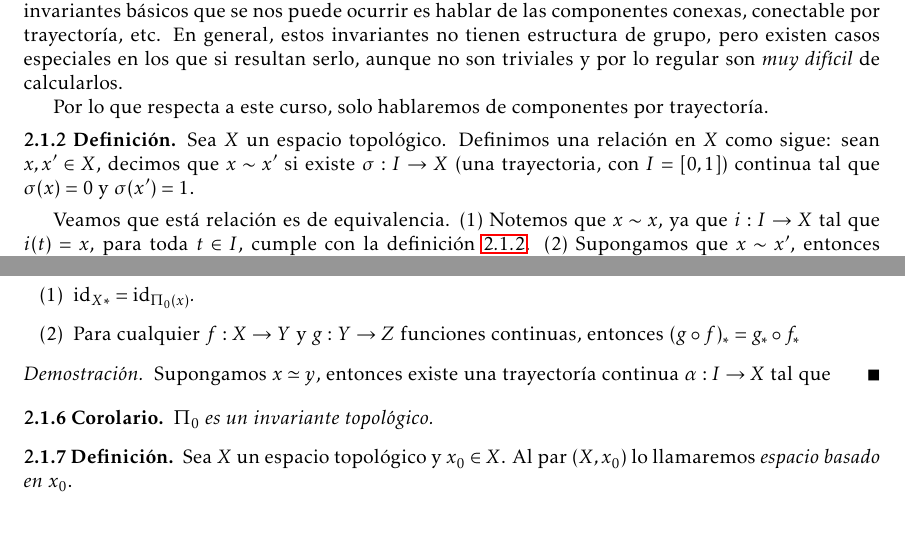
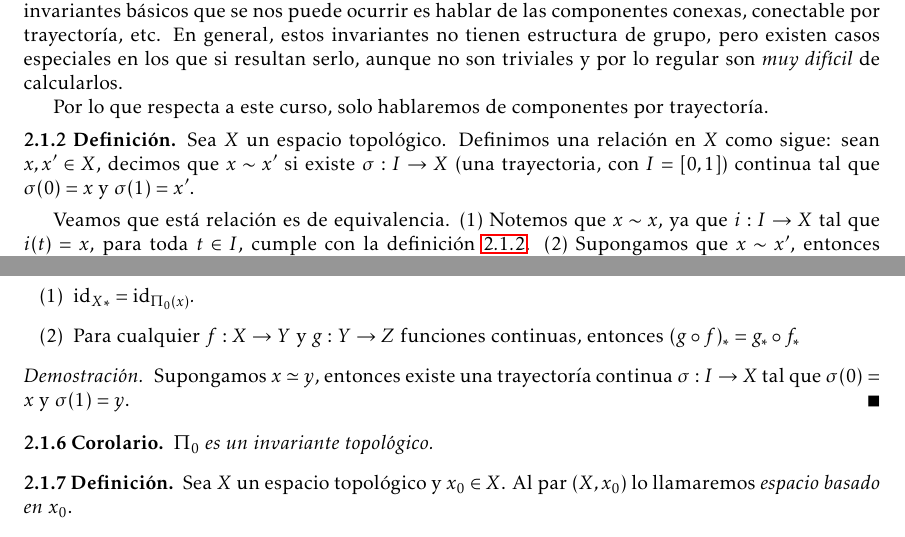
Before and after one commit to vzquezgm/Notas.-Topologia-Algebraica, a LaTeX document (main.tex, which reads 1.Grupo fundamental.tex): two parts of pages 3 and 4 of 7, joined at a grey line, cut so that both start at the same text. Compiled offline with LaTeX, dvips and Ghostscript.

Commit message:
Sigo editando la demo del ejercicio 1

```diff
--- a/1.Grupo fundamental.tex
+++ b/1.Grupo fundamental.tex
@@ -33,7 +33,7 @@ Queremos asociar a cada espacio topológico $X$ un conjunto $h(X)$ que de prefer
 \end{nota}
 \begin{definicion}
 \label{rel:homo}
-    Sea $X$ un espacio topológico. Definimos una relación en $X$ como sigue: sean $x,x'\in X$, decimos que $x\sim x'$ si existe $\sigma:I\to X$ (una trayectoria, con $I=[0,1]$) continua tal que $\sigma(x)=0$ y $\sigma(x')=1$.
+    Sea $X$ un espacio topológico. Definimos una relación en $X$ como sigue: sean $x,x'\in X$, decimos que $x\sim x'$ si existe $\sigma:I\to X$ (una trayectoria, con $I=[0,1]$) continua tal que $\sigma(0)=x$ y $\sigma(1)=x'$.
 \end{definicion}
 
 Veamos que está relación es de equivalencia. (1) Notemos que $x\sim x$, ya que $i:I\to X$ tal que $i(t)=x$, para toda $t\in I$, cumple con la definición $\ref{rel:homo}$. (2) Supongamos que $x\sim x'$, entonces existe una trayectoría continua $\sigma:I\to X$ tal que $\sigma(0)=x$ y $\sigma(1)=x'$. Consideremos la trayectoría $\overline{\sigma}:I\to X$ tal que $\overline{\sigma}(t)=\sigma(1-t)$, entonces $\overline{\sigma}$ es continua  y
@@ -105,7 +105,7 @@ por lo tanto, $\sigma*\tau$ es testigo de que $x_1\sim x_3$.
         \item [(2)] Para cualquier $f:X\to Y$ y $g:Y\to Z$ funciones continuas, entonces $(g\circ f)_*=g_*\circ f_*$
     \end{itemize}
 \begin{dem}
-    Supongamos $x\simeq y$, entonces existe una trayectoría continua $\alpha:I\to X$ tal que
+    Supongamos $x\simeq y$, entonces existe una trayectoría continua $\sigma:I\to X$ tal que $\sigma(0)=x$ y $\sigma(1)=y$.
 \end{dem}
 \end{ejercicio}
 \begin{coro}
```
